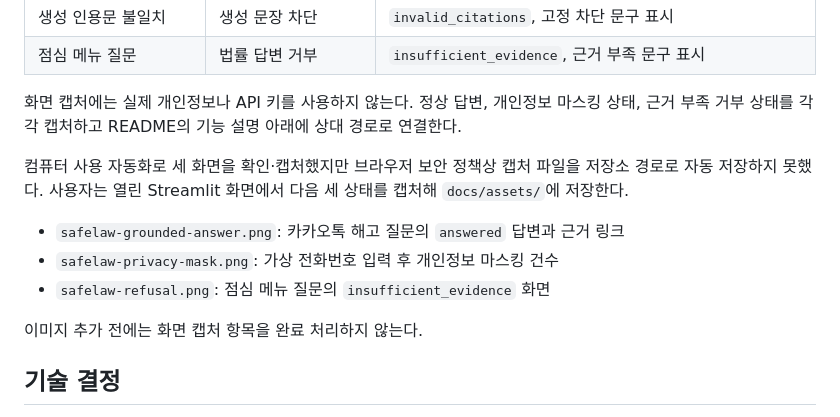
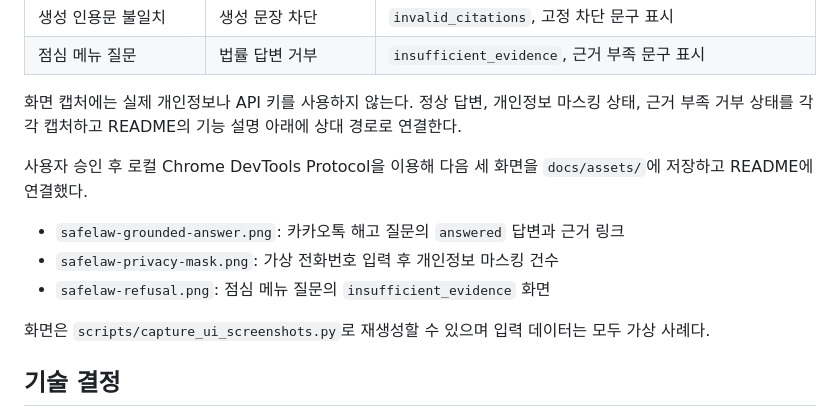
Before and after one commit to Jkim1647/ssafy16-safelaw-rag, a Markdown page: docs/submission-checklist.md, the part around one of its changes. GitHub-like rendering.

```diff
--- a/docs/submission-checklist.md
+++ b/docs/submission-checklist.md
@@ -29,13 +29,13 @@
 
 화면 캡처에는 실제 개인정보나 API 키를 사용하지 않는다. 정상 답변, 개인정보 마스킹 상태, 근거 부족 거부 상태를 각각 캡처하고 README의 기능 설명 아래에 상대 경로로 연결한다.
 
-컴퓨터 사용 자동화로 세 화면을 확인·캡처했지만 브라우저 보안 정책상 캡처 파일을 저장소 경로로 자동 저장하지 못했다. 사용자는 열린 Streamlit 화면에서 다음 세 상태를 캡처해 `docs/assets/`에 저장한다.
+사용자 승인 후 로컬 Chrome DevTools Protocol을 이용해 다음 세 화면을 `docs/assets/`에 저장하고 README에 연결했다.
 
 - `safelaw-grounded-answer.png`: 카카오톡 해고 질문의 `answered` 답변과 근거 링크
 - `safelaw-privacy-mask.png`: 가상 전화번호 입력 후 개인정보 마스킹 건수
 - `safelaw-refusal.png`: 점심 메뉴 질문의 `insufficient_evidence` 화면
 
-이미지 추가 전에는 화면 캡처 항목을 완료 처리하지 않는다.
+화면은 `scripts/capture_ui_screenshots.py`로 재생성할 수 있으며 입력 데이터는 모두 가상 사례다.
 
 ## 기술 결정
 
```
Also changed, not shown: other parts of docs/submission-checklist.md (+1 -1 lines), README.md (+23 -0 lines), docs/assets/safelaw-grounded-answer.png (added), docs/assets/safelaw-privacy-mask.png (added), docs/assets/safelaw-refusal.png (added), 2 other files.
